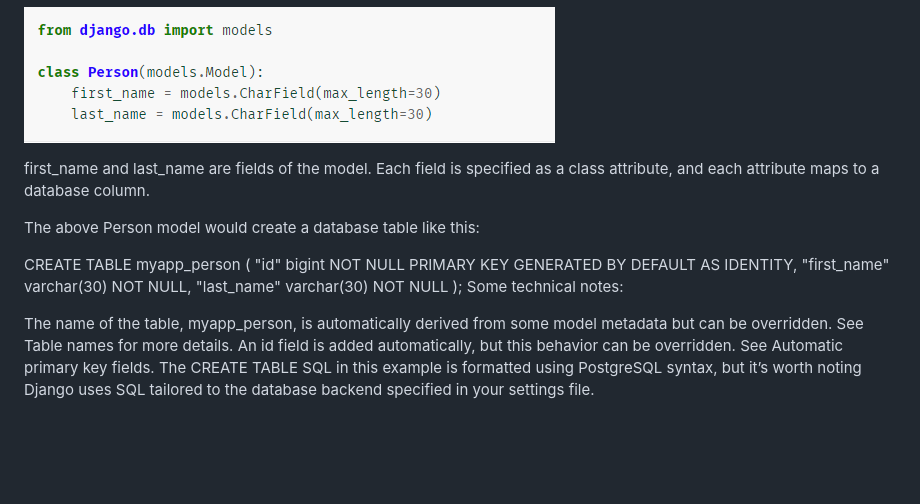
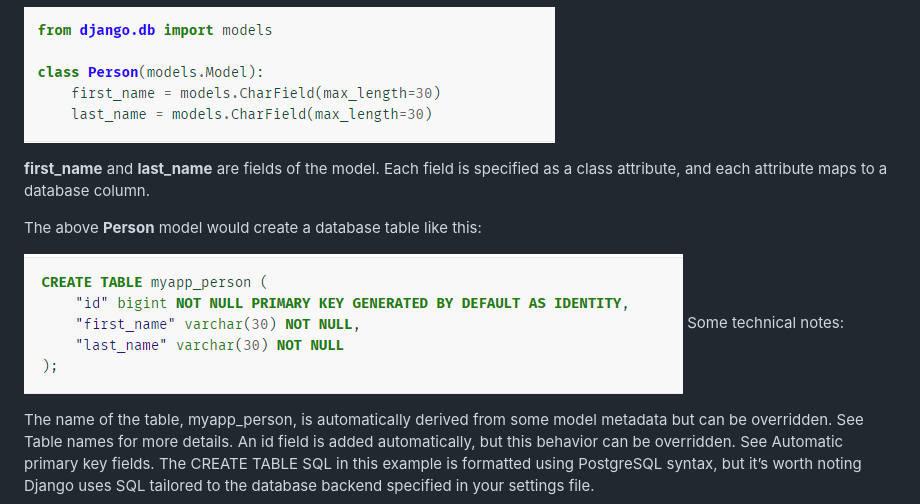
Before and after one commit to ataullah81/DJango, a Markdown page: README.md, the part around the change. Drawn GitHub-style; pictures changed too: img_3.png (added); blank space fills up the shorter version.

Commit message:
Django model

```diff
--- a/README.md
+++ b/README.md
@@ -17,15 +17,11 @@ This example model defines a **Person**, which has a **first_name** and **last_n
 
 ![img_2.png](img_2.png)
 
-first_name and last_name are fields of the model. Each field is specified as a class attribute, and each attribute maps to a database column.
+**first_name** and **last_name** are fields of the model. Each field is specified as a class attribute, and each attribute maps to a database column.
 
-The above Person model would create a database table like this:
+The above **Person** model would create a database table like this:
 
-CREATE TABLE myapp_person (
-    "id" bigint NOT NULL PRIMARY KEY GENERATED BY DEFAULT AS IDENTITY,
-    "first_name" varchar(30) NOT NULL,
-    "last_name" varchar(30) NOT NULL
-);
+![img_3.png](img_3.png)
 Some technical notes:
 
 The name of the table, myapp_person, is automatically derived from some model metadata but can be overridden. See Table names for more details.
```
